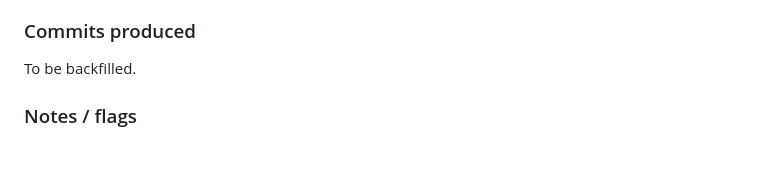
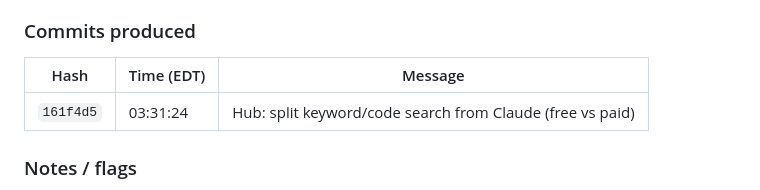
Before and after one commit to rtusiime/njsls, a Markdown page: SESSIONS.md, the part around the change. Rendered like a GitHub page; blank space fills up the shorter version.

Commit message:
Backfill commit hash in Session 10 SESSIONS.md entry
Co-Authored-By: Claude Opus 4.7 (1M context) <noreply@anthropic.com>

```diff
--- a/SESSIONS.md
+++ b/SESSIONS.md
@@ -72,7 +72,9 @@ Session 9 SESSIONS entry had "To be backfilled" placeholder. Filled in with hash
 
 ### Commits produced
 
-To be backfilled.
+| Hash | Time (EDT) | Message |
+|---|---|---|
+| `161f4d5` | 03:31:24 | Hub: split keyword/code search from Claude (free vs paid) |
 
 ### Notes / flags
 
```
